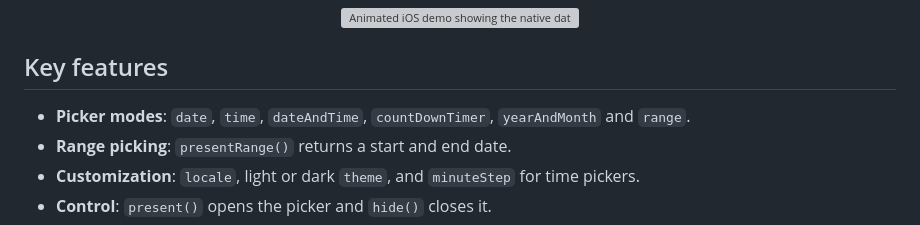
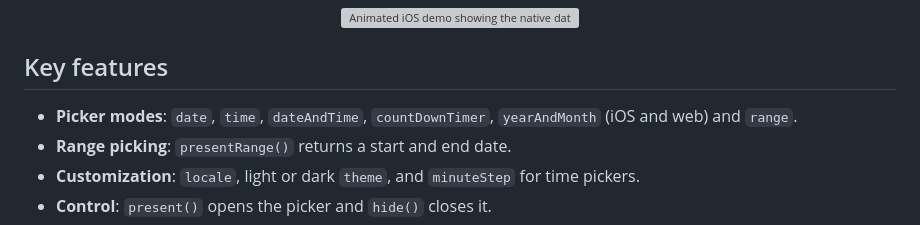
Before and after one commit to Cap-go/capacitor-date-picker, a Markdown page: README.md, the part around the change. Drawn GitHub-style; grey boxes are pictures that could not be loaded.

Commit message:
docs: README accuracy fixes from CodeRabbit review (#13)

```diff
--- a/README.md
+++ b/README.md
@@ -17,7 +17,7 @@ Show the native date and time picker from your Capacitor app on iOS and Android,
 
 ## Key features
 
-- **Picker modes**: `date`, `time`, `dateAndTime`, `countDownTimer`, `yearAndMonth` and `range`.
+- **Picker modes**: `date`, `time`, `dateAndTime`, `countDownTimer`, `yearAndMonth` (iOS and web) and `range`.
 - **Range picking**: `presentRange()` returns a start and end date.
 - **Customization**: `locale`, light or dark `theme`, and `minuteStep` for time pickers.
 - **Control**: `present()` opens the picker and `hide()` closes it.
```
